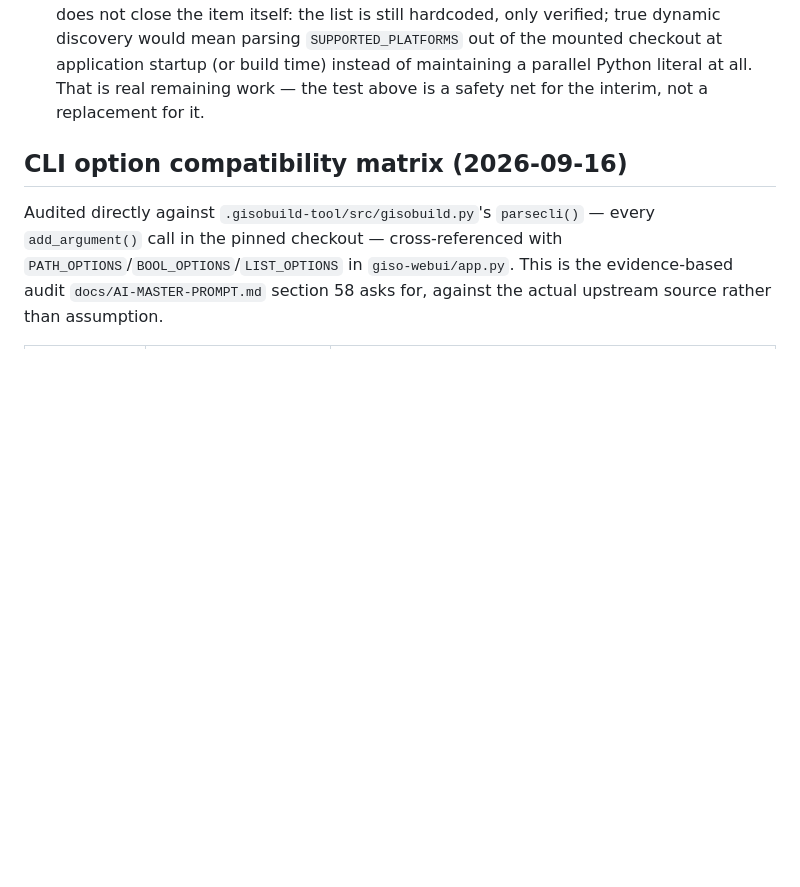
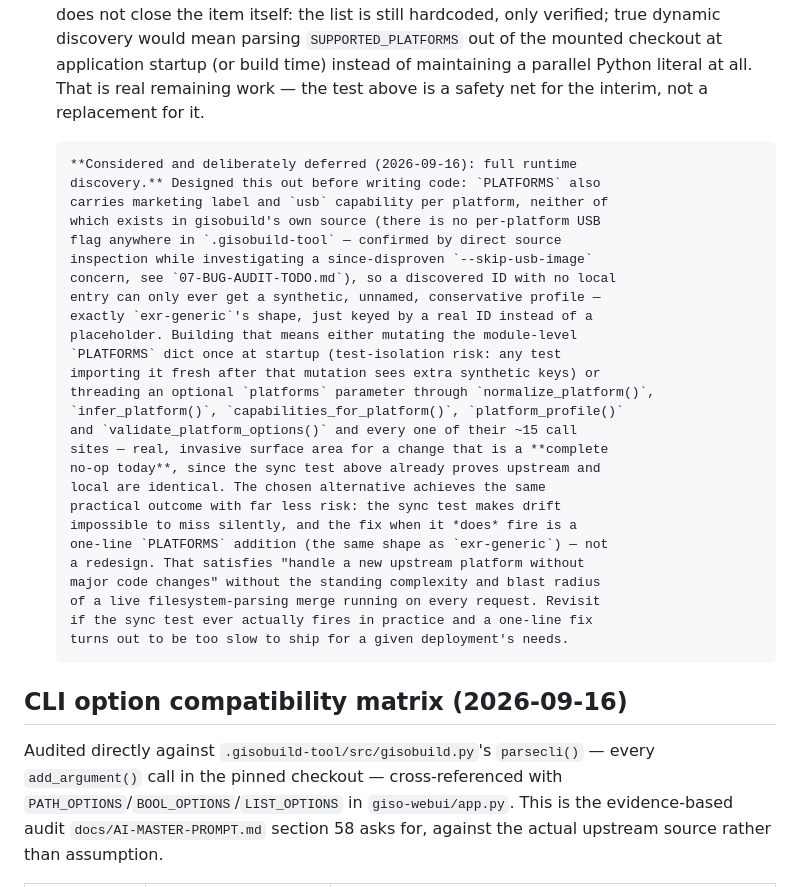
Before and after one commit to patricklind/gisobuild-gui, a Markdown page: docs/todo/01-PLATFORM-UPSTREAM-TODO.md, the part around the change. Drawn GitHub-style; blank space fills up the shorter version.

Commit message:
docs: record why full runtime platform-discovery was deferred
Designed this out before writing code, worth recording so it isn't
re-litigated from scratch later: PLATFORMS also carries marketing label and
usb capability per platform, neither of which exists in gisobuild's own
source, so a discovered ID with no local entry could only ever get a
synthetic profile anyway - exactly exr-generic's shape, just keyed by a
real ID. Building real runtime discovery means either a startup-time
mutation of the module-level PLATFORMS dict (test-isolation risk) or
threading an optional parameter through 5 functions and ~15 call sites -
real invasive surface area for a change that is a complete no-op today,
since the sync test added earlier already proves upstream and local match
exactly. The one-line-fix-when-the-test-fires approach achieves the same
practical goal with far less risk and blast radius.

Co-Authored-By: Claude Sonnet 5 <noreply@anthropic.com>

```diff
--- a/docs/todo/01-PLATFORM-UPSTREAM-TODO.md
+++ b/docs/todo/01-PLATFORM-UPSTREAM-TODO.md
@@ -46,6 +46,33 @@ The application must distinguish:
       maintaining a parallel Python literal at all. That is real remaining
       work — the test above is a safety net for the interim, not a
       replacement for it.
+
+      **Considered and deliberately deferred (2026-09-16): full runtime
+      discovery.** Designed this out before writing code: `PLATFORMS` also
+      carries marketing label and `usb` capability per platform, neither of
+      which exists in gisobuild's own source (there is no per-platform USB
+      flag anywhere in `.gisobuild-tool` — confirmed by direct source
+      inspection while investigating a since-disproven `--skip-usb-image`
+      concern, see `07-BUG-AUDIT-TODO.md`), so a discovered ID with no local
+      entry can only ever get a synthetic, unnamed, conservative profile —
+      exactly `exr-generic`'s shape, just keyed by a real ID instead of a
+      placeholder. Building that means either mutating the module-level
+      `PLATFORMS` dict once at startup (test-isolation risk: any test
+      importing it fresh after that mutation sees extra synthetic keys) or
+      threading an optional `platforms` parameter through `normalize_platform()`,
+      `infer_platform()`, `capabilities_for_platform()`, `platform_profile()`
+      and `validate_platform_options()` and every one of their ~15 call
+      sites — real, invasive surface area for a change that is a **complete
+      no-op today**, since the sync test above already proves upstream and
+      local are identical. The chosen alternative achieves the same
+      practical outcome with far less risk: the sync test makes drift
+      impossible to miss silently, and the fix when it *does* fire is a
+      one-line `PLATFORMS` addition (the same shape as `exr-generic`) — not
+      a redesign. That satisfies "handle a new upstream platform without
+      major code changes" without the standing complexity and blast radius
+      of a live filesystem-parsing merge running on every request. Revisit
+      if the sync test ever actually fires in practice and a one-line fix
+      turns out to be too slow to ship for a given deployment's needs.
 
 ## CLI option compatibility matrix (2026-09-16)
 
```
